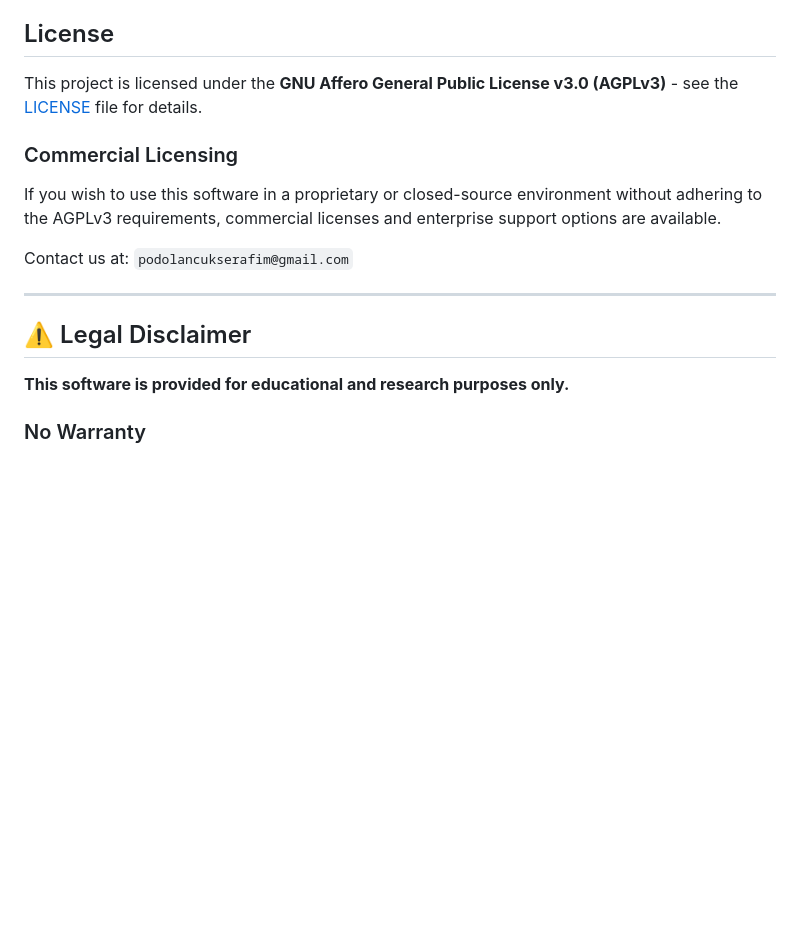
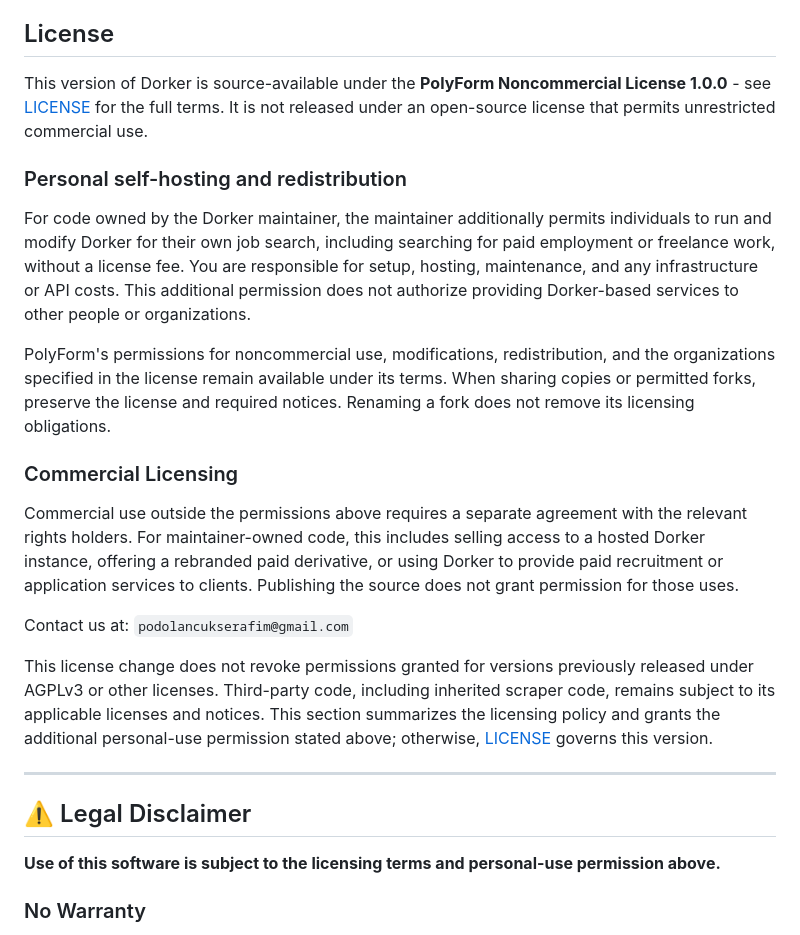
Before and after one commit to Developer-dreamer/dorker, a Markdown page: README.md, the part around the change. Drawn GitHub-style; blank space fills up the shorter version.

Commit message:
Corrected README.md LICENCE notification

```diff
--- a/README.md
+++ b/README.md
@@ -174,18 +174,44 @@ pipeline-version filter. Unreported matches are unreviewed, not verified correct
 
 ## License
 
-This project is licensed under the **GNU Affero General Public License v3.0 (AGPLv3)** - see the [LICENSE](LICENSE) file for details.
+This version of Dorker is source-available under the **PolyForm Noncommercial License
+1.0.0** - see [LICENSE](LICENSE) for the full terms. It is not released under an
+open-source license that permits unrestricted commercial use.
+
+### Personal self-hosting and redistribution
+
+For code owned by the Dorker maintainer, the maintainer additionally permits individuals
+to run and modify Dorker for their own job search, including searching for paid employment
+or freelance work, without a license fee. You are responsible for setup, hosting,
+maintenance, and any infrastructure or API costs. This additional permission does not
+authorize providing Dorker-based services to other people or organizations.
+
+PolyForm's permissions for noncommercial use, modifications, redistribution, and the
+organizations specified in the license remain available under its terms. When sharing
+copies or permitted forks, preserve the license and required notices. Renaming a fork
+does not remove its licensing obligations.
 
 ### Commercial Licensing
-If you wish to use this software in a proprietary or closed-source environment without adhering to the AGPLv3 requirements, commercial licenses and enterprise support options are available.
+
+Commercial use outside the permissions above requires a separate agreement with the
+relevant rights holders. For maintainer-owned code, this includes selling access to a
+hosted Dorker instance, offering a rebranded paid derivative, or using Dorker to provide
+paid recruitment or application services to clients. Publishing the source does not
+grant permission for those uses.
 
 Contact us at: `podolancukserafim@gmail.com`
+
+This license change does not revoke permissions granted for versions previously
+released under AGPLv3 or other licenses. Third-party code, including inherited scraper
+code, remains subject to its applicable licenses and notices. This section summarizes
+the licensing policy and grants the additional personal-use permission stated above;
+otherwise, [LICENSE](LICENSE) governs this version.
 
 ---
 
 ## ⚠️ Legal Disclaimer
 
-**This software is provided for educational and research purposes only.**
+**Use of this software is subject to the licensing terms and personal-use permission above.**
 
 ### No Warranty
 
```
